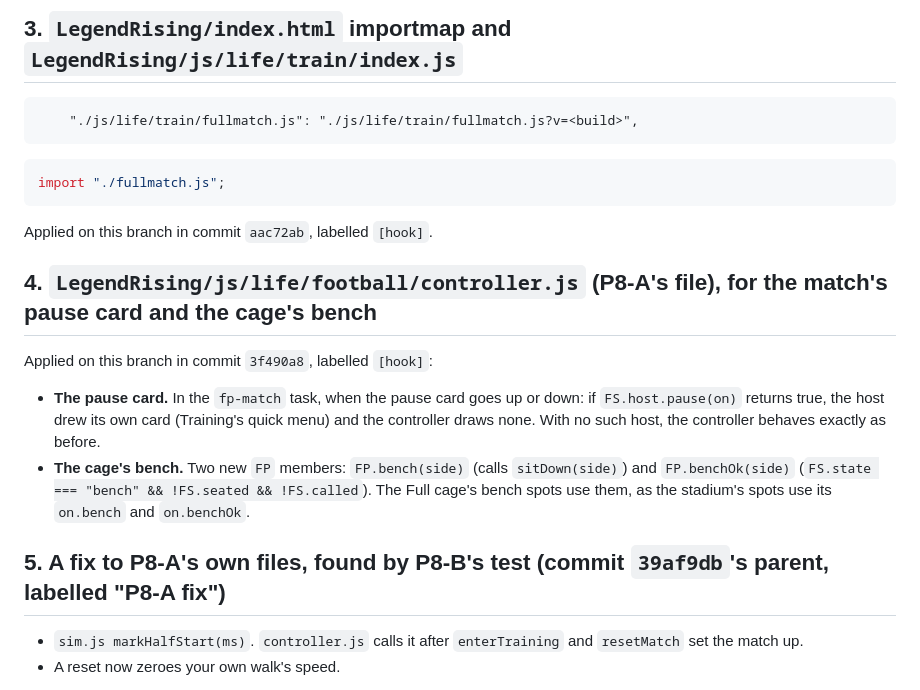
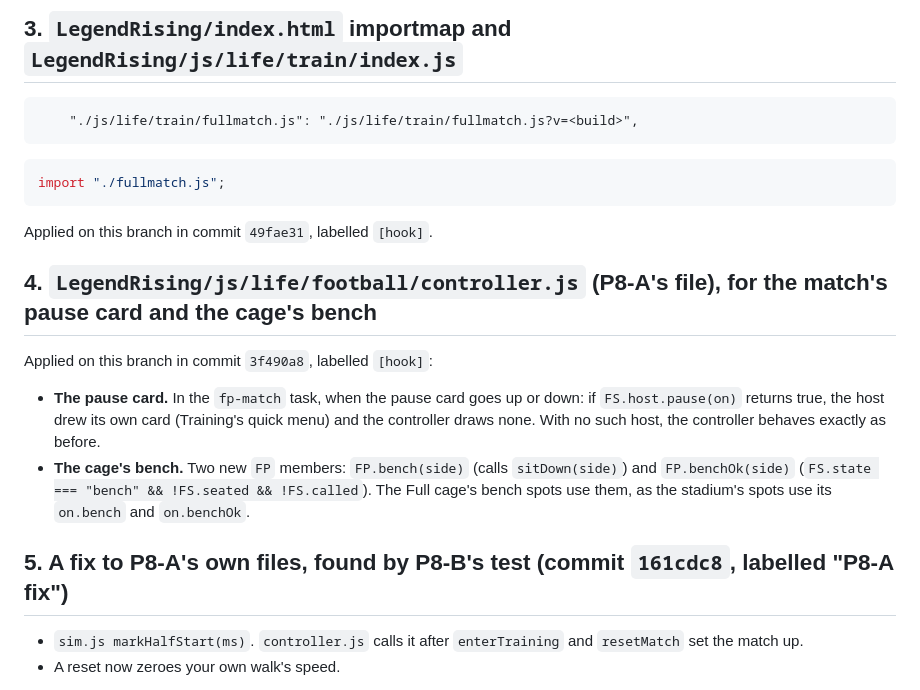
Before and after one commit to Brany3112/LegendRising, a Markdown page: HOOKS.md, the part around the change. GitHub-like rendering.

Commit message:
P8-B: HOOKS.md commit references
Co-Authored-By: Claude Opus 5.5 <noreply@anthropic.com>

````diff
--- a/HOOKS.md
+++ b/HOOKS.md
@@ -63,7 +63,7 @@ export function setSpare(r, v){ if (v === undefined) SPARE.delete(r); else SPARE
 import "./fullmatch.js";
 ```
 
-Applied on this branch in commit `aac72ab`, labelled `[hook]`.
+Applied on this branch in commit `49fae31`, labelled `[hook]`.
 
 ## 4. `LegendRising/js/life/football/controller.js` (P8-A's file), for the match's pause card and the cage's bench
 
@@ -76,7 +76,7 @@ Applied on this branch in commit `3f490a8`, labelled `[hook]`:
   (`FS.state === "bench" && !FS.seated && !FS.called`). The Full cage's bench spots use them, as the stadium's spots
   use its `on.bench` and `on.benchOk`.
 
-## 5. A fix to P8-A's own files, found by P8-B's test (commit `39af9db`'s parent, labelled "P8-A fix")
+## 5. A fix to P8-A's own files, found by P8-B's test (commit `161cdc8`, labelled "P8-A fix")
 
 - `sim.js markHalfStart(ms)`. `controller.js` calls it after `enterTraining` and `resetMatch` set the match up.
 - A reset now zeroes your own walk's speed.
````
